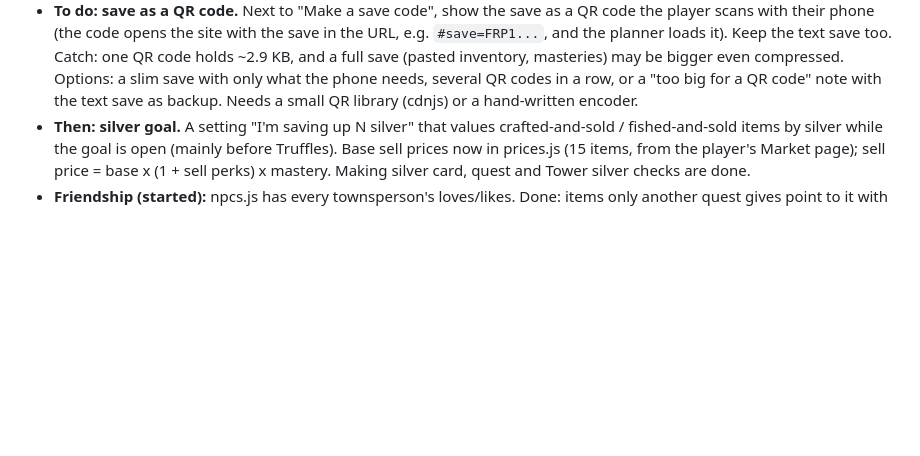
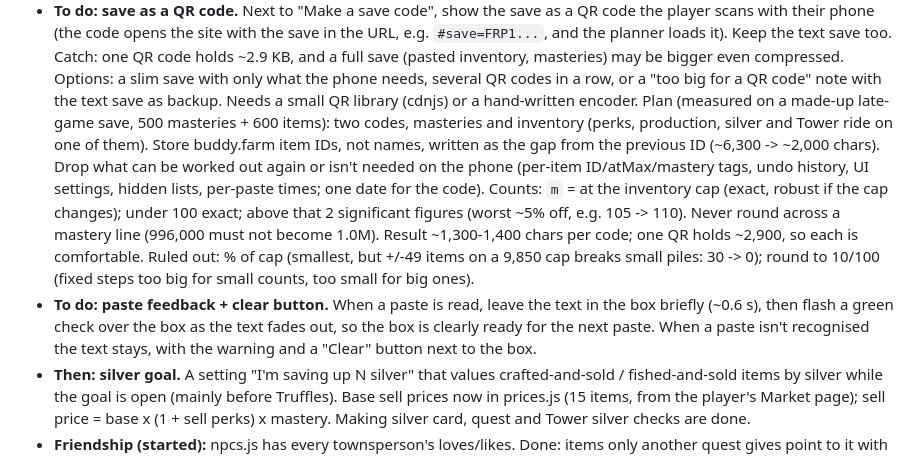
Before and after one commit to Prlygrly/FarmRPG-Next-Steps, a Markdown page: README.md, the part around the change. GitHub-like rendering; blank space fills up the shorter version.

Commit message:
Roadmap: QR save plan, paste feedback and clear button
Co-Authored-By: Claude Opus 5.5 <noreply@anthropic.com>

```diff
--- a/README.md
+++ b/README.md
@@ -141,6 +141,17 @@ GitHub Pages serves `main` from the root. Ask the owner before pushing (see D:\C
   Catch: one QR code holds ~2.9 KB, and a full save (pasted inventory, masteries) may be bigger even compressed. Options: a slim
   save with only what the phone needs, several QR codes in a row, or a "too big for a QR code" note with the text save as backup.
   Needs a small QR library (cdnjs) or a hand-written encoder.
+  Plan (measured on a made-up late-game save, 500 masteries + 600 items): two codes, masteries and inventory (perks, production,
+  silver and Tower ride on one of them). Store buddy.farm item IDs, not names, written as the gap from the previous ID
+  (~6,300 -> ~2,000 chars). Drop what can be worked out again or isn't needed on the phone (per-item ID/atMax/mastery tags,
+  undo history, UI settings, hidden lists, per-paste times; one date for the code). Counts: `m` = at the inventory cap (exact,
+  robust if the cap changes); under 100 exact; above that 2 significant figures (worst ~5% off, e.g. 105 -> 110). Never round
+  across a mastery line (996,000 must not become 1.0M). Result ~1,300-1,400 chars per code; one QR holds ~2,900, so each is
+  comfortable. Ruled out: % of cap (smallest, but +/-49 items on a 9,850 cap breaks small piles: 30 -> 0); round to 10/100
+  (fixed steps too big for small counts, too small for big ones).
+- **To do: paste feedback + clear button.** When a paste is read, leave the text in the box briefly (~0.6 s), then flash a
+  green check over the box as the text fades out, so the box is clearly ready for the next paste. When a paste isn't
+  recognised the text stays, with the warning and a "Clear" button next to the box.
 - **Then: silver goal.** A setting "I'm saving up N silver" that values crafted-and-sold / fished-and-sold items by silver while the
   goal is open (mainly before Truffles). Base sell prices now in prices.js (15 items, from the player's Market page); sell price
   = base x (1 + sell perks) x mastery. Making silver card, quest and Tower silver checks are done.
```
